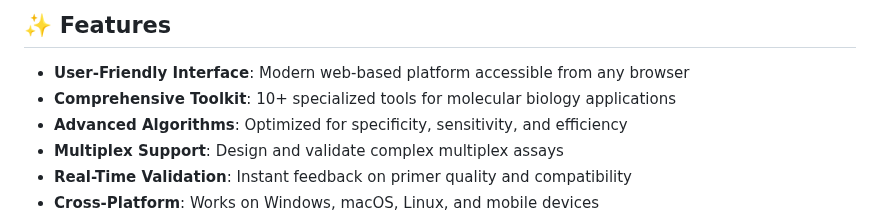
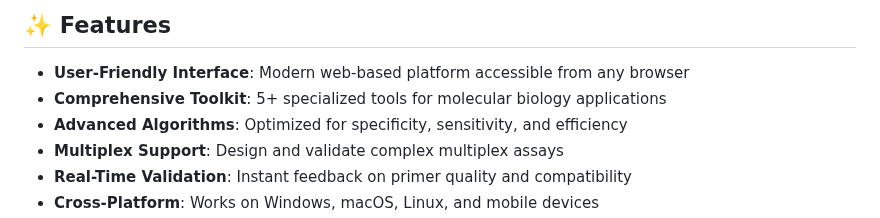
Before and after one commit to rkalendar/PCRtools, a Markdown page: README.md, the part around the change. GitHub-like rendering.

```diff
--- a/README.md
+++ b/README.md
@@ -37,7 +37,7 @@ PCRtools is a comprehensive web-based platform designed for advanced molecular b
 ## ✨ Features
 
 - **User-Friendly Interface**: Modern web-based platform accessible from any browser
-- **Comprehensive Toolkit**: 10+ specialized tools for molecular biology applications
+- **Comprehensive Toolkit**: 5+ specialized tools for molecular biology applications
 - **Advanced Algorithms**: Optimized for specificity, sensitivity, and efficiency
 - **Multiplex Support**: Design and validate complex multiplex assays
 - **Real-Time Validation**: Instant feedback on primer quality and compatibility
```
